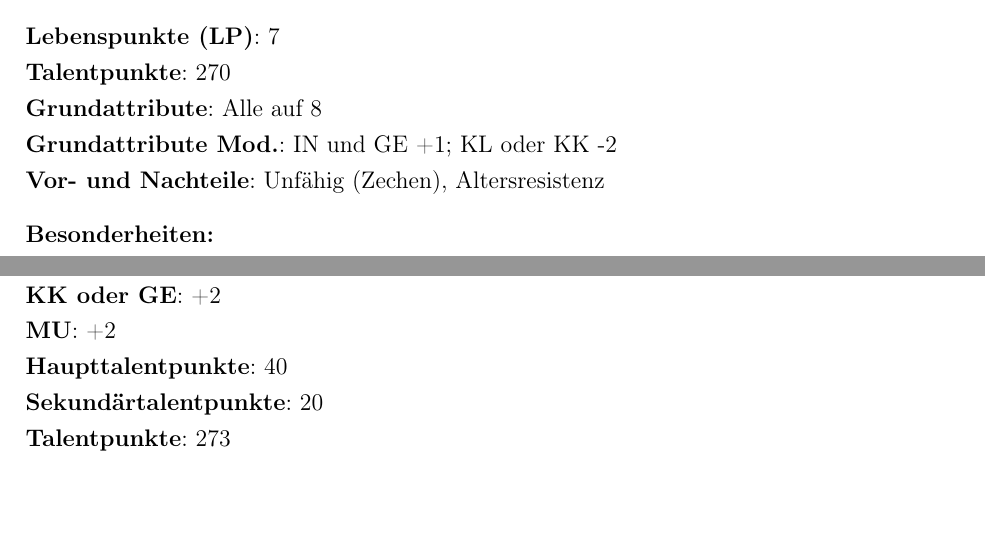
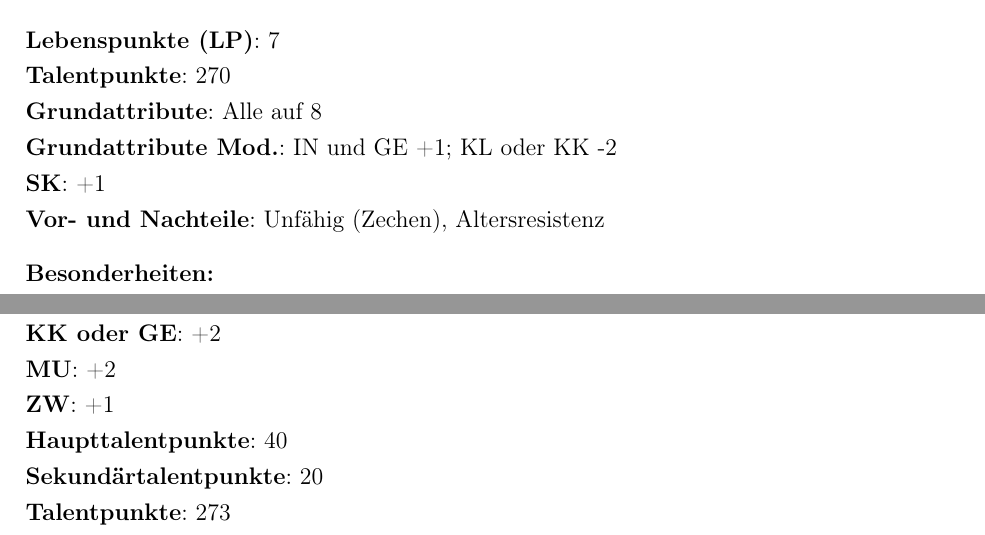
Before and after one commit to WitcherPnP/Grundregelwerk, a LaTeX document (latex/Witcher_PnP_Grundregelwerk.tex, which reads latex/inhalt/klassen.tex, latex/inhalt/rassen.tex): two parts of pages 10 and 12 of 140, joined at a grey line, cut so that both start at the same text. Compiled offline with pdfLaTeX; an older LaTeX class or package is replaced by its successor.

Commit message:
nicht quellen klassen/rassen angepasst

```diff
--- a/latex/inhalt/klassen.tex
+++ b/latex/inhalt/klassen.tex
@@ -17,6 +16,7 @@
 \textbf{Sekundärkategorie}: Körpertalente \\
 \textbf{KK oder GE}: +2 \\
 \textbf{MU}: +2 \\
+\textbf{ZW}: +1 \\
 \textbf{Haupttalentpunkte}: 40 \\
 \textbf{Sekundärtalentpunkte}: 20 \\
 \textbf{Talentpunkte}: 273 \\
--- a/latex/inhalt/rassen.tex
+++ b/latex/inhalt/rassen.tex
@@ -17,6 +17,7 @@ Elfen, die in dieser Welt leben werden Aén Seidhe genannt. Sie sind hinterlisti
 \textbf{Talentpunkte}: 270 \\
 \textbf{Grundattribute}: Alle auf 8 \\
 \textbf{Grundattribute Mod.}: IN und GE +1; KL oder KK -2 \\
+\textbf{SK}: +1 \\
 \textbf{Vor- und Nachteile}: Unfähig (Zechen), Altersresistenz
 
 \textbf{Besonderheiten:} \\
```
Also changed, not shown: latex/inhalt/klassen.tex (1 more changed lines).
